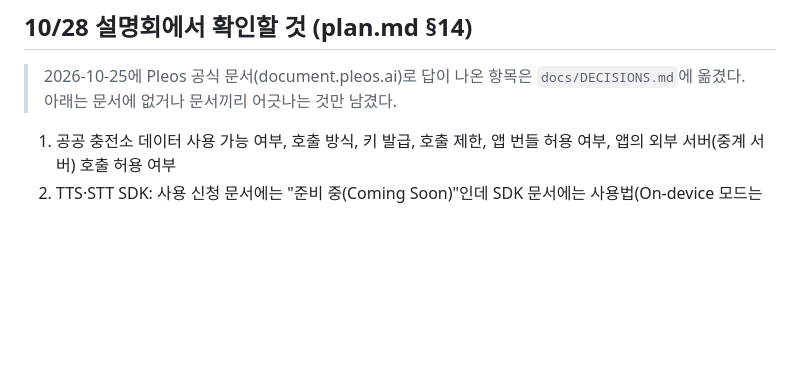
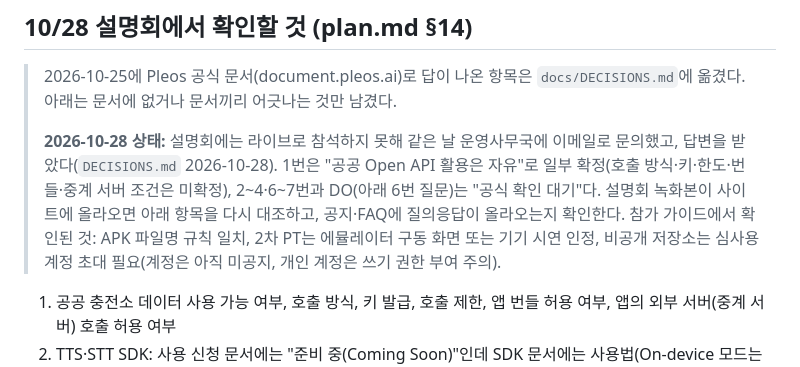
Before and after one commit to dyj02056/chargis, a Markdown page: docs/OPEN_ISSUES.md, the part around the change. Rendered like a GitHub page; blank space fills up the shorter version.

```diff
--- a/docs/OPEN_ISSUES.md
+++ b/docs/OPEN_ISSUES.md
@@ -2,6 +2,9 @@
 
 ## 10/28 설명회에서 확인할 것 (plan.md §14)
 > 2026-10-25에 Pleos 공식 문서(document.pleos.ai)로 답이 나온 항목은 `docs/DECISIONS.md`에 옮겼다. 아래는 문서에 없거나 문서끼리 어긋나는 것만 남겼다.
+>
+> **2026-10-28 상태:** 설명회에는 라이브로 참석하지 못해 같은 날 운영사무국에 이메일로 문의했고, 답변을 받았다(`DECISIONS.md` 2026-10-28). 1번은 "공공 Open API 활용은 자유"로 일부 확정(호출 방식·키·한도·번들·중계 서버 조건은 미확정), 2~4·6~7번과 DO(아래 6번 질문)는 "공식 확인 대기"다. 설명회 녹화본이 사이트에 올라오면 아래 항목을 다시 대조하고, 공지·FAQ에 질의응답이 올라오는지 확인한다.
+> 참가 가이드에서 확인된 것: APK 파일명 규칙 일치, 2차 PT는 에뮬레이터 구동 화면 또는 기기 시연 인정, 비공개 저장소는 심사용 계정 초대 필요(계정은 아직 미공지, 개인 계정은 쓰기 권한 부여 주의).
 
 1. 공공 충전소 데이터 사용 가능 여부, 호출 방식, 키 발급, 호출 제한, 앱 번들 허용 여부, 앱의 외부 서버(중계 서버) 호출 허용 여부
 2. TTS·STT SDK: 사용 신청 문서에는 "준비 중(Coming Soon)"인데 SDK 문서에는 사용법(On-device 모드는 등록 불필요)이 있다. 공모전 개발 기간에 쓸 수 있는지, 언제 풀리는지
```
Also changed, not shown: docs/DECISIONS.md (+3 -0 lines).
